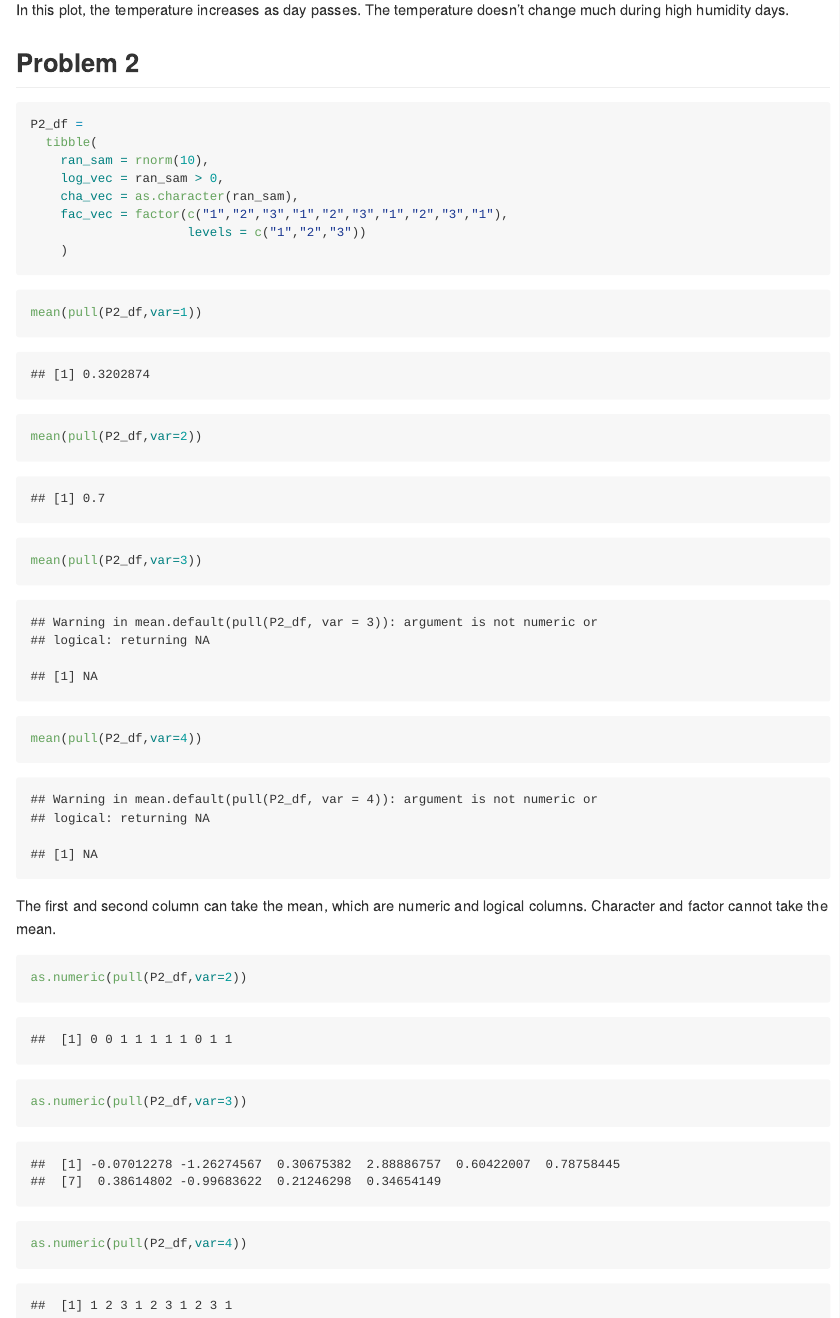
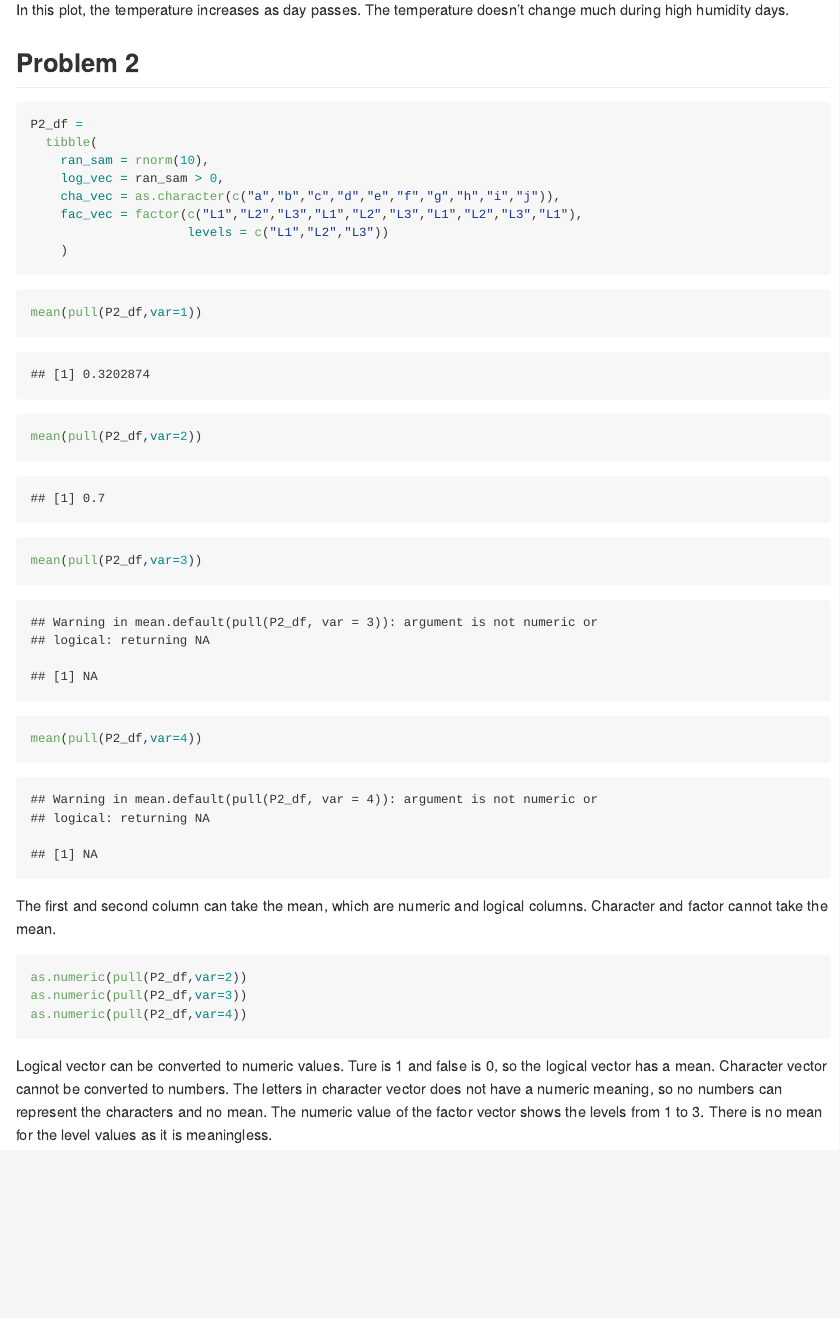
Before and after one commit to xt2288/p8105_hw1_xt2288, an R Markdown document (p8105_hw1_xt2288.Rmd): the page in a window 1100 px wide, from 1100 px down. Rendered offline with R 4.5, knitr and Pandoc, with nearby package versions; code that draws random numbers runs with fixed seeds of ours; some code elsewhere in the file could not run offline.

Commit message:
code finished

````diff
--- a/p8105_hw1_xt2288.Rmd
+++ b/p8105_hw1_xt2288.Rmd
@@ -33,9 +38,9 @@ P2_df =
   tibble(
     ran_sam = rnorm(10),
     log_vec = ran_sam > 0,
-    cha_vec = as.character(ran_sam),
-    fac_vec = factor(c("1","2","3","1","2","3","1","2","3","1"),
-                     levels = c("1","2","3"))
+    cha_vec = as.character(c("a","b","c","d","e","f","g","h","i","j")),
+    fac_vec = factor(c("L1","L2","L3","L1","L2","L3","L1","L2","L3","L1"),
+                     levels = c("L1","L2","L3"))
     )
 ```
 
@@ -48,8 +53,9 @@ mean(pull(P2_df,var=4))
 
 The first and second column can take the mean, which are numeric and logical columns. Character and factor cannot take the mean.
 
-```{r}
+```{r, eval=FALSE}
 as.numeric(pull(P2_df,var=2))
 as.numeric(pull(P2_df,var=3))
 as.numeric(pull(P2_df,var=4))
 ```
+Logical vector can be converted to numeric values. Ture is 1 and false is 0, so the logical vector has a mean. Character vector cannot be converted to numbers. The letters in character vector does not have a numeric meaning, so no numbers can represent the characters and no mean. The numeric value of the factor vector shows the levels from 1 to 3. There is no mean for the level values as it is meaningless.
````
Also changed, not shown: p8105_hw1_xt2288.md, p8105_hw1_xt2288.Rmd (9 more changed lines).
